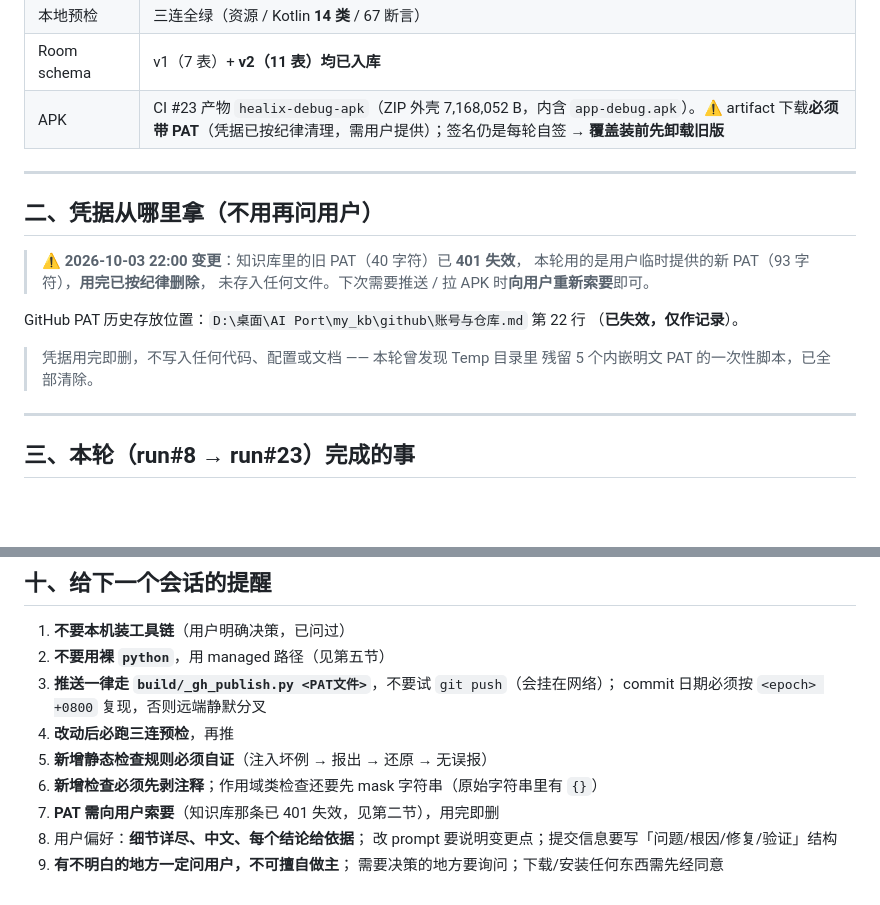
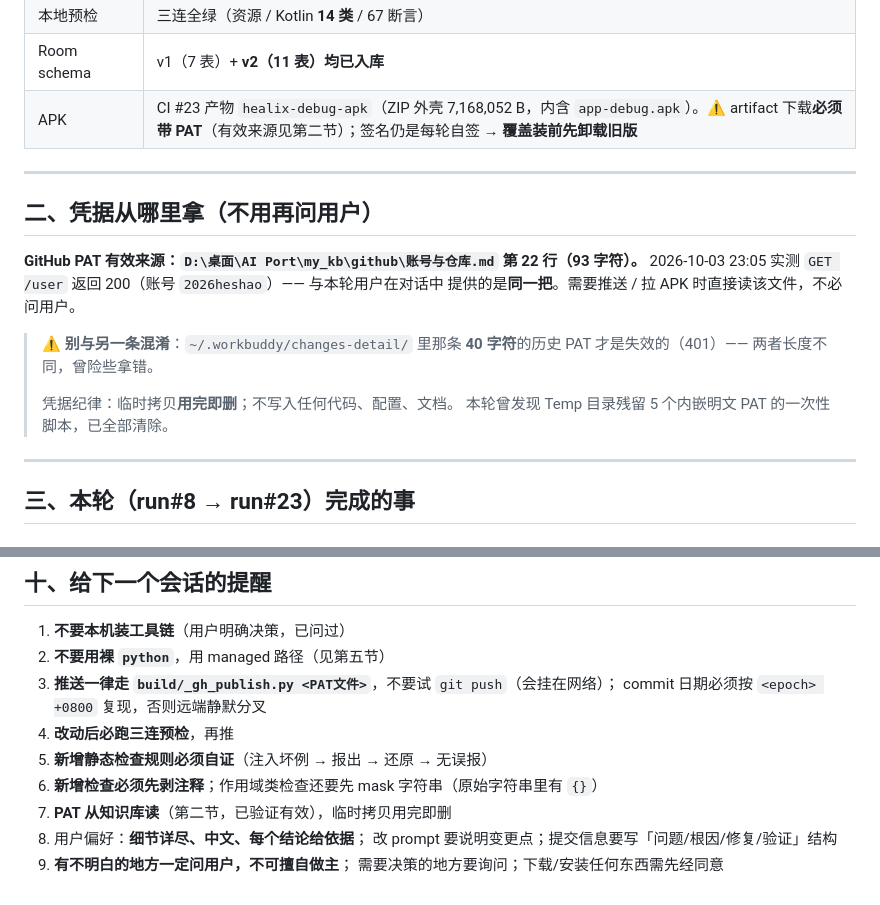
Before and after one commit to 2026heshao/Healix, a Markdown page: HANDOFF.md, 2 parts joined by grey strips. Drawn GitHub-style; blank space fills up the shorter version.

Commit message:
docs(handoff): 修正 §二 凭据来源 —— 知识库 PAT 有效，失效的是 changes-detail 那条
实测 GET /user 返回 200（账号 2026heshao，长度 93）。上一提交误写成
「知识库 PAT 已失效」—— 失效的是 ~/.workbuddy/changes-detail/ 里那条
40 字符的历史 PAT，两者长度不同。§一/§十 一并更正。

```diff
--- a/HANDOFF.md
+++ b/HANDOFF.md
@@ -22,21 +22,21 @@ DB v2（11 表）、规则层（H1–H8 / T1–T3，0 次 AI 调用）、
 | 最近 CI | **#23 `5d8ae3dd` ✅ success**（#22 `d2b120c` ✅，含 P0+P1 主体） |
 | 本地预检 | 三连全绿（资源 / Kotlin **14 类** / 67 断言） |
 | Room schema | v1（7 表）+ **v2（11 表）均已入库** |
-| APK | CI #23 产物 `healix-debug-apk`（ZIP 外壳 7,168,052 B，内含 `app-debug.apk`）。⚠️ artifact 下载**必须带 PAT**（凭据已按纪律清理，需用户提供）；签名仍是每轮自签 → **覆盖装前先卸载旧版** |
+| APK | CI #23 产物 `healix-debug-apk`（ZIP 外壳 7,168,052 B，内含 `app-debug.apk`）。⚠️ artifact 下载**必须带 PAT**（有效来源见第二节）；签名仍是每轮自签 → **覆盖装前先卸载旧版** |
 
 ---
 
 ## 二、凭据从哪里拿（不用再问用户）
 
-> ⚠️ **2026-10-03 22:00 变更**：知识库里的旧 PAT（40 字符）已 **401 失效**，
-> 本轮用的是用户临时提供的新 PAT（93 字符），**用完已按纪律删除**，
-> 未存入任何文件。下次需要推送 / 拉 APK 时**向用户重新索要**即可。
+**GitHub PAT 有效来源：`D:\桌面\AI Port\my_kb\github\账号与仓库.md` 第 22 行（93 字符）。**
+2026-10-03 23:05 实测 `GET /user` 返回 200（账号 `2026heshao`）—— 与本轮用户在对话中
+提供的是**同一把**。需要推送 / 拉 APK 时直接读该文件，不必问用户。
 
-GitHub PAT 历史存放位置：`D:\桌面\AI Port\my_kb\github\账号与仓库.md` 第 22 行
-（**已失效，仅作记录**）。
-
-> 凭据用完即删，不写入任何代码、配置或文档 —— 本轮曾发现 Temp 目录里
-> 残留 5 个内嵌明文 PAT 的一次性脚本，已全部清除。
+> ⚠️ **别与另一条混淆**：`~/.workbuddy/changes-detail/` 里那条 **40 字符**的历史 PAT
+> 才是失效的（401）—— 两者长度不同，曾险些拿错。
+>
+> 凭据纪律：临时拷贝**用完即删**；不写入任何代码、配置、文档。
+> 本轮曾发现 Temp 目录残留 5 个内嵌明文 PAT 的一次性脚本，已全部清除。
 
 ---
 
@@ -584,7 +584,7 @@ D:\桌面\AI Port\Healix\
 4. **改动后必跑三连预检**，再推
 5. **新增静态检查规则必须自证**（注入坏例 → 报出 → 还原 → 无误报）
 6. **新增检查必须先剥注释**；作用域类检查还要先 mask 字符串（原始字符串里有 `{}`）
-7. **PAT 需向用户索要**（知识库那条已 401 失效，见第二节），用完即删
+7. **PAT 从知识库读**（第二节，已验证有效），临时拷贝用完即删
 8. 用户偏好：**细节详尽、中文、每个结论给依据**；
    改 prompt 要说明变更点；提交信息要写「问题/根因/修复/验证」结构
 9. **有不明白的地方一定问用户，不可擅自做主**；
```
